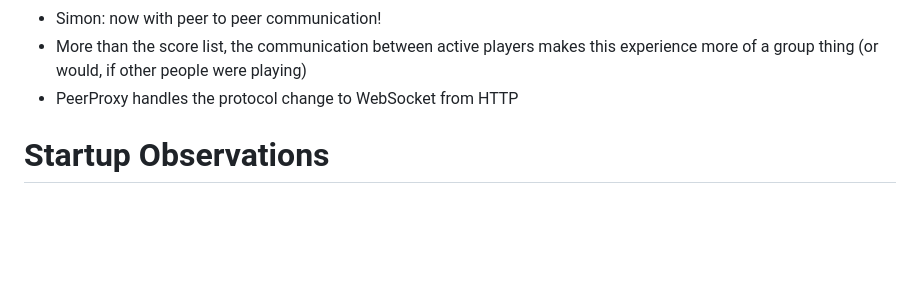
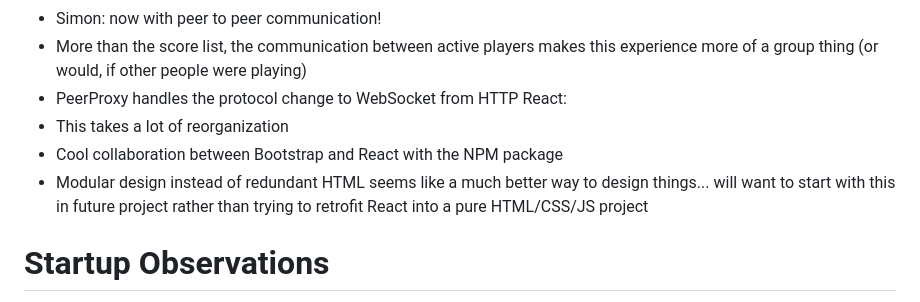
Before and after one commit to AlisonRampton/startup, a Markdown page: README.md, the part around the change. Drawn GitHub-style; blank space fills up the shorter version.

Commit message:
Added Simon React notes to README

```diff
--- a/README.md
+++ b/README.md
@@ -258,6 +258,10 @@ WebSocket:
 - Simon: now with peer to peer communication!
 - More than the score list, the communication between active players makes this experience more of a group thing (or would, if other people were playing)
 - PeerProxy handles the protocol change to WebSocket from HTTP
+React:
+- This takes a lot of reorganization
+- Cool collaboration between Bootstrap and React with the NPM package
+- Modular design instead of redundant HTML seems like a much better way to design things... will want to start with this in future project rather than trying to retrofit React into a pure HTML/CSS/JS project
 
 # Startup Observations
 HTML:
```
